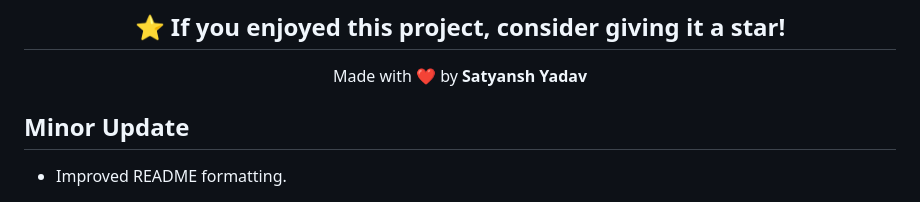
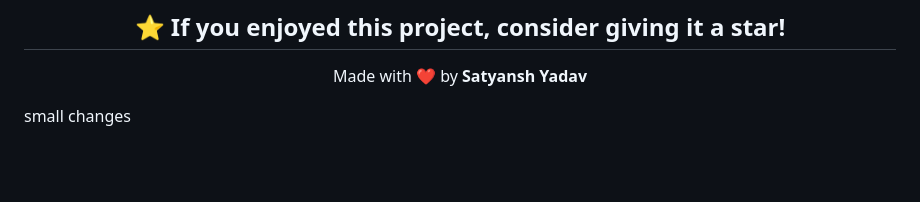
Before and after one commit to Satyansh-Yadav0812/steam-web-clone, a Markdown page: README.md, the part around the change. Drawn GitHub-style; blank space fills up the shorter version.

```diff
--- a/README.md
+++ b/README.md
@@ -184,6 +184,4 @@ Simply open **index.html** in your preferred web browser.
 Made with ❤️ by **Satyansh Yadav**
 
 </div>
-
-## Minor Update
-- Improved README formatting.
+small changes
```
